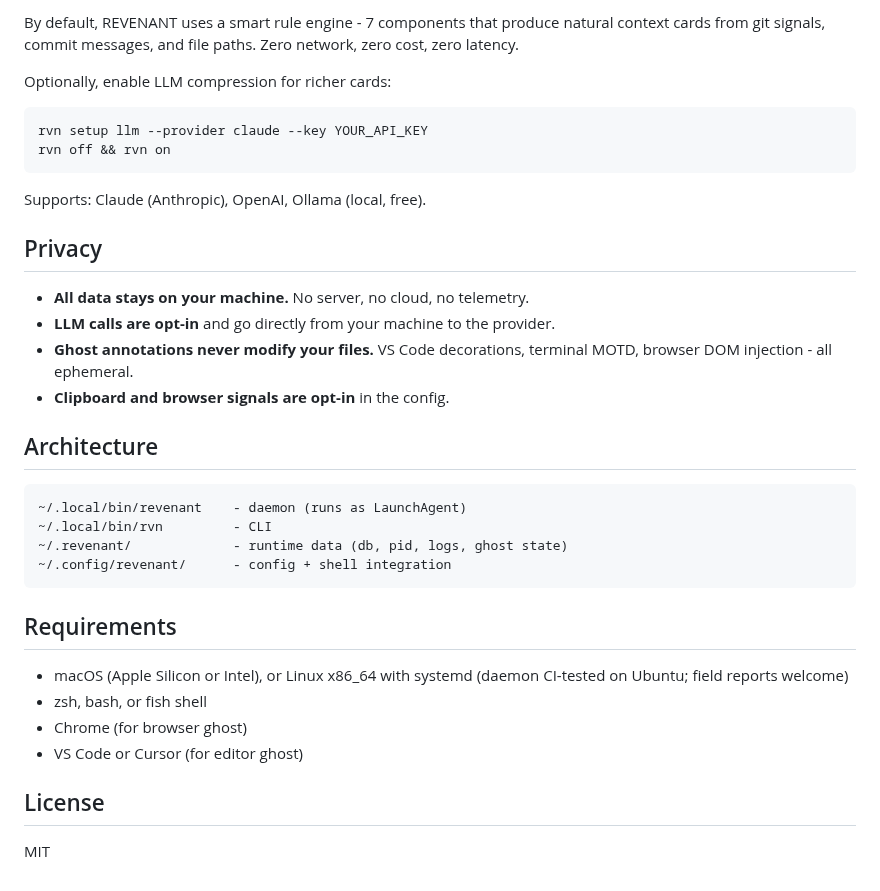
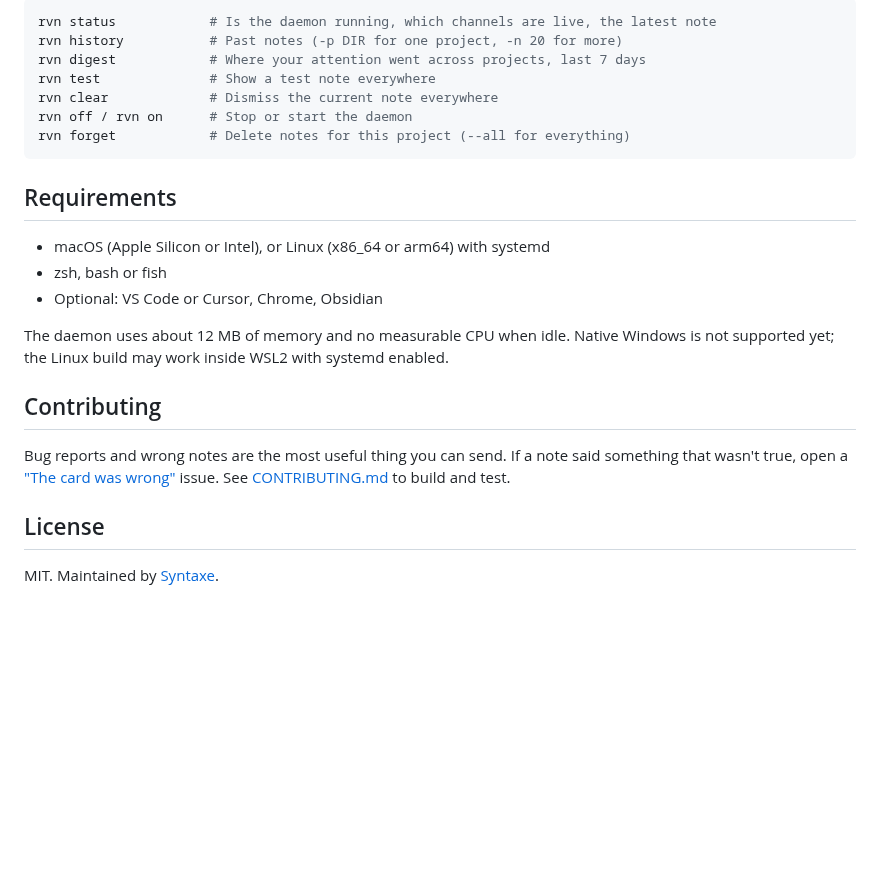
Before and after one commit to derealt/revenant, a Markdown page: README.md, the part around one of its changes. Rendered like a GitHub page; blank space fills up the shorter version.

````diff
--- a/README.md
+++ b/README.md
@@ -102,37 +127,24 @@ If you skip step 3, the channel stays quiet; nothing else breaks.
-By default, REVENANT uses a smart rule engine - 7 components that produce natural context cards from git signals, commit messages, and file paths. Zero network, zero cost, zero latency.
-
-Optionally, enable LLM compression for richer cards:
-
-```bash
-rvn setup llm --provider claude --key YOUR_API_KEY
-rvn off && rvn on
-```
-
-Supports: Claude (Anthropic), OpenAI, Ollama (local, free).
-
-## Privacy
-
-- **All data stays on your machine.** No server, no cloud, no telemetry.
-- **LLM calls are opt-in** and go directly from your machine to the provider.
-- **Ghost annotations never modify your files.** VS Code decorations, terminal MOTD, browser DOM injection - all ephemeral.
-- **Clipboard and browser signals are opt-in** in the config.
-
-## Architecture
-
-```
-~/.local/bin/revenant    - daemon (runs as LaunchAgent)
-~/.local/bin/rvn         - CLI
-~/.revenant/             - runtime data (db, pid, logs, ghost state)
-~/.config/revenant/      - config + shell integration
+rvn status            # Is the daemon running, which channels are live, the latest note
+rvn history           # Past notes (-p DIR for one project, -n 20 for more)
+rvn digest            # Where your attention went across projects, last 7 days
+rvn test              # Show a test note everywhere
+rvn clear             # Dismiss the current note everywhere
+rvn off / rvn on      # Stop or start the daemon
+rvn forget            # Delete notes for this project (--all for everything)
 ```
 
 ## Requirements
 
-- macOS (Apple Silicon or Intel), or Linux x86_64 with systemd (daemon CI-tested on Ubuntu; field reports welcome)
-- zsh, bash, or fish shell
-- Chrome (for browser ghost)
-- VS Code or Cursor (for editor ghost)
+- macOS (Apple Silicon or Intel), or Linux (x86_64 or arm64) with systemd
+- zsh, bash or fish
+- Optional: VS Code or Cursor, Chrome, Obsidian
+
+The daemon uses about 12 MB of memory and no measurable CPU when idle. Native Windows is not supported yet; the Linux build may work inside WSL2 with systemd enabled.
+
+## Contributing
+
+Bug reports and wrong notes are the most useful thing you can send. If a note said something that wasn't true, open a ["The card was wrong"](https://github.com/derealt/revenant/issues/new?template=wrong-card.yml) issue. See [CONTRIBUTING.md](CONTRIBUTING.md) to build and test.
 
 ## License
 
-MIT
+MIT. Maintained by [Syntaxe](https://syntaxeltd.com).
````
Also changed, not shown: other parts of README.md (+104 -79 lines), CLAUDE.md (+8 -6 lines), CONTRIBUTING.md (added, +32 -0 lines), SECURITY.md (added, +25 -0 lines), docs/img/browser-banner.png (added), docs/img/demo.gif (added), 5 other files.
